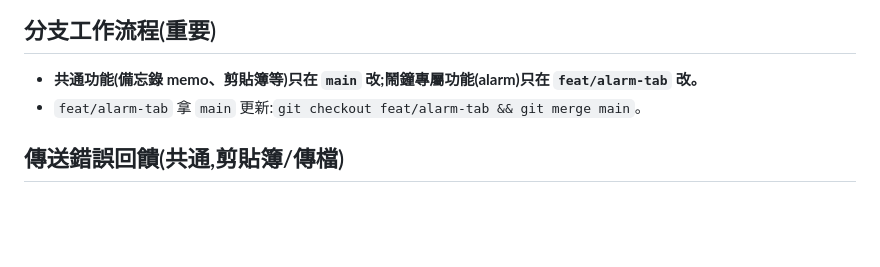
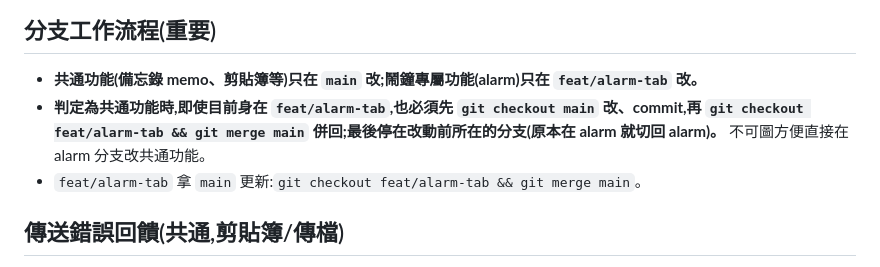
Before and after one commit to deantw69/easy_clipboard, a Markdown page: CLAUDE.md, the part around the change. Rendered like a GitHub page; blank space fills up the shorter version.

Commit message:
docs: 分支工作流程補規則(共通功能須切 main 改再 merge、最後停回原分支)
Co-Authored-By: Claude Opus 4.8 <noreply@anthropic.com>

```diff
--- a/CLAUDE.md
+++ b/CLAUDE.md
@@ -2,6 +2,7 @@
 
 ## 分支工作流程(重要)
 - **共通功能(備忘錄 memo、剪貼簿等)只在 `main` 改;鬧鐘專屬功能(alarm)只在 `feat/alarm-tab` 改。**
+- **判定為共通功能時,即使目前身在 `feat/alarm-tab`,也必須先 `git checkout main` 改、commit,再 `git checkout feat/alarm-tab && git merge main` 併回;最後停在改動前所在的分支(原本在 alarm 就切回 alarm)。** 不可圖方便直接在 alarm 分支改共通功能。
 - `feat/alarm-tab` 拿 `main` 更新:`git checkout feat/alarm-tab && git merge main`。
 
 ## 傳送錯誤回饋(共通,剪貼簿/傳檔)
```
